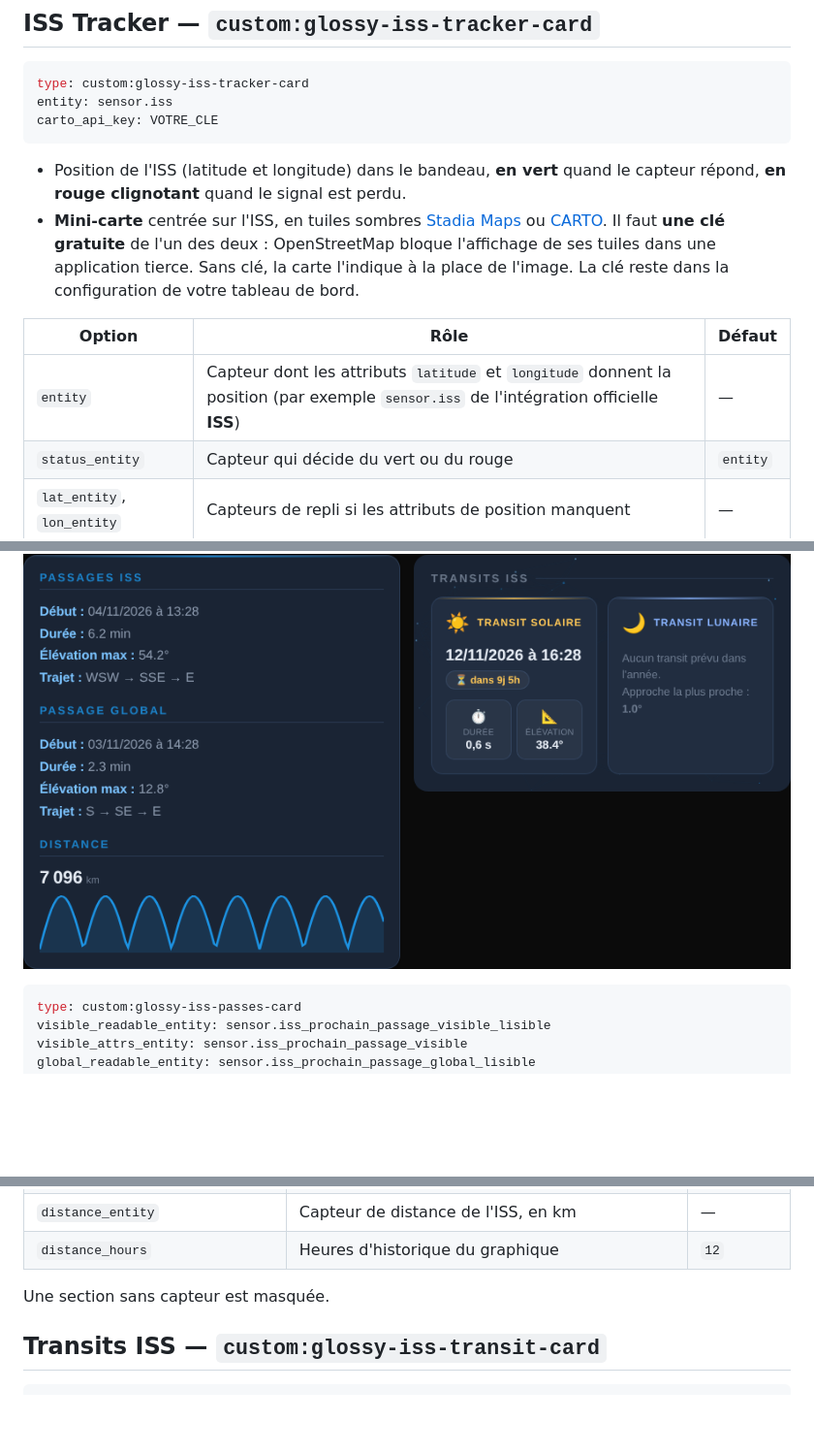
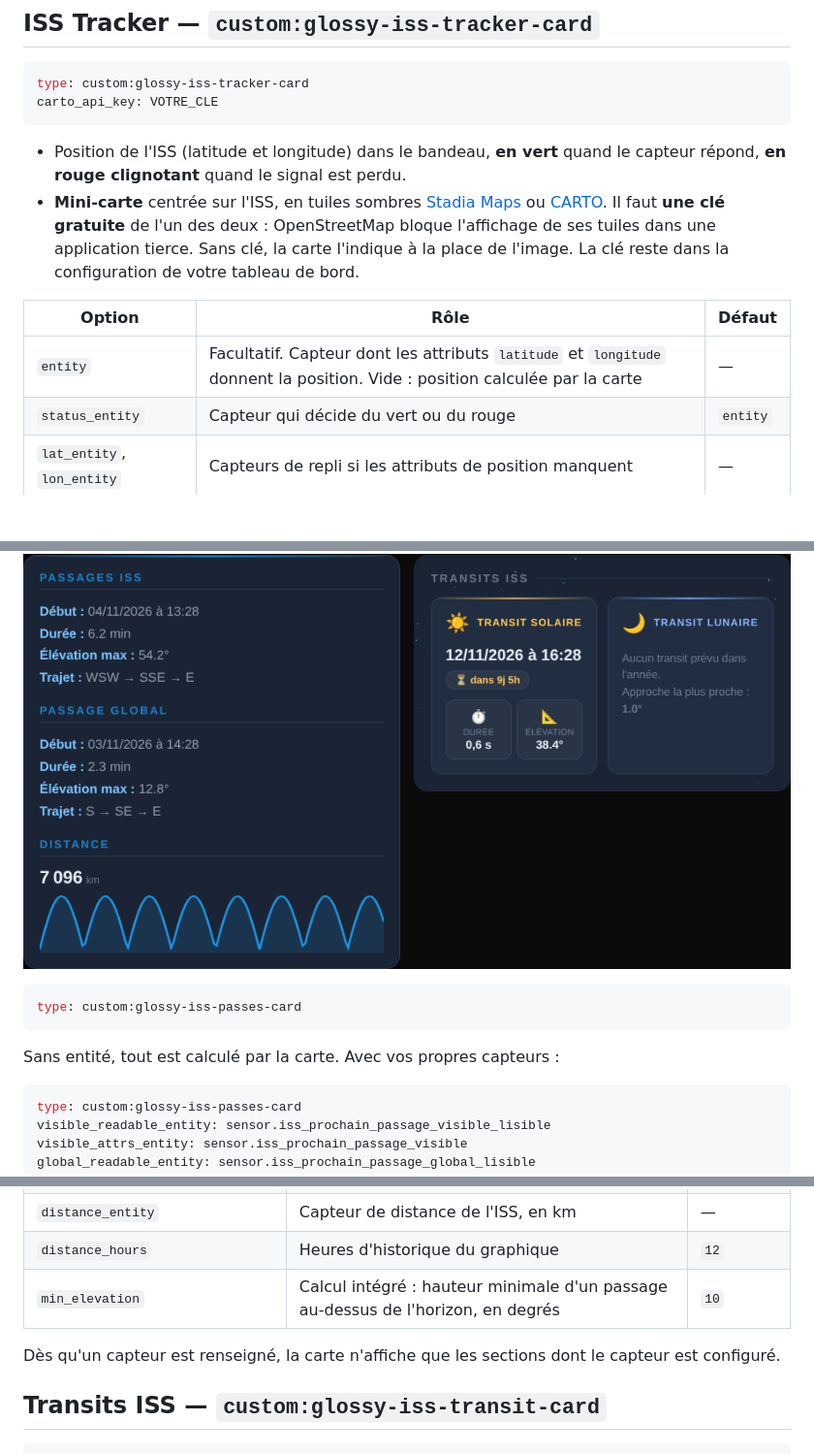
Before and after one commit to Marlboro62/ISS, a Markdown page: README.md, 3 parts joined by grey strips. Shown at 97% size. Drawn GitHub-style; blank space fills up the shorter version.

````diff
--- a/README.md
+++ b/README.md
@@ -99,7 +107,6 @@ Les sections `tracker`, `passes`, `launch` et `transits` prennent les mêmes opt
 
 ```yaml
 type: custom:glossy-iss-tracker-card
-entity: sensor.iss
 carto_api_key: VOTRE_CLE
 ```
 
@@ -108,7 +115,7 @@ carto_api_key: VOTRE_CLE
 
 | Option | Rôle | Défaut |
 | --- | --- | --- |
-| `entity` | Capteur dont les attributs `latitude` et `longitude` donnent la position (par exemple `sensor.iss` de l'intégration officielle **ISS**) | — |
+| `entity` | Facultatif. Capteur dont les attributs `latitude` et `longitude` donnent la position. Vide : position calculée par la carte | — |
 | `status_entity` | Capteur qui décide du vert ou du rouge | `entity` |
 | `lat_entity`, `lon_entity` | Capteurs de repli si les attributs de position manquent | — |
 | `zoom_span` | Largeur de la vue, en degrés | `40` |
@@ -118,6 +125,12 @@ carto_api_key: VOTRE_CLE
 ## Passages ISS — `custom:glossy-iss-passes-card`
 
 ![Passages et transits](https://raw.githubusercontent.com/Marlboro62/ISS/main/images/passages-transits.png)
+
+```yaml
+type: custom:glossy-iss-passes-card
+```
+
+Sans entité, tout est calculé par la carte. Avec vos propres capteurs :
 
 ```yaml
 type: custom:glossy-iss-passes-card
@@ -139,8 +152,9 @@ distance_entity: sensor.distance_iss
 | `global_readable_entity`, `global_attrs_entity` | Les mêmes, pour le passage global | — |
 | `distance_entity` | Capteur de distance de l'ISS, en km | — |
 | `distance_hours` | Heures d'historique du graphique | `12` |
+| `min_elevation` | Calcul intégré : hauteur minimale d'un passage au-dessus de l'horizon, en degrés | `10` |
 
-Une section sans capteur est masquée.
+Dès qu'un capteur est renseigné, la carte n'affiche que les sections dont le capteur est configuré.
 
 ## Transits ISS — `custom:glossy-iss-transit-card`
 
````
Also changed, not shown: other parts of README.md (+15 -7 lines), images/tableau-de-bord.png, 2 other files.
